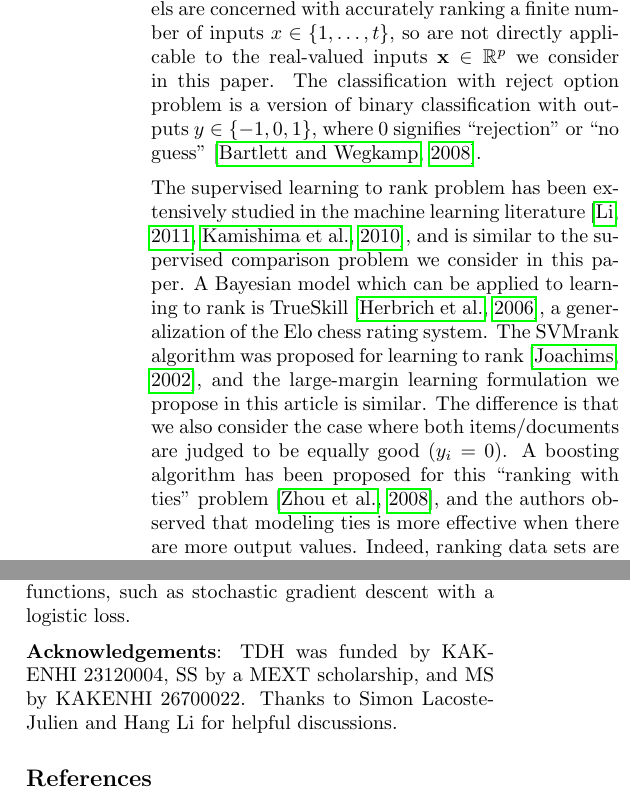
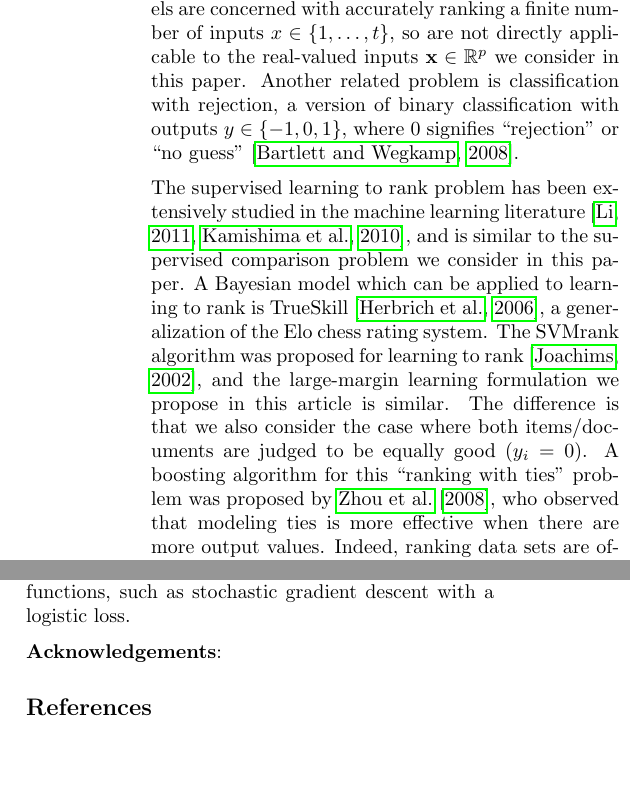
Before and after one commit to tdhock/compare-paper, a LaTeX paper (HOCKING-svm-compare.tex): two parts of the columns of pages 2 and 6 of 7, joined at a grey line, cut so that both start at the same text, the shorter picture padded with empty space. Compiled offline with pdfLaTeX; an older LaTeX class or package is replaced by its successor.

Commit message:
sushi pairs, anonymize

```diff
--- a/HOCKING-svm-compare.tex
+++ b/HOCKING-svm-compare.tex
@@ -200,19 +203,18 @@ problem.
 
 \subsection{Compare, reject, and rank}
 
-Comparison is similar to classification with a reject
-option and ranking (Table~\ref{tab:related}). The defining features of the
+Comparison is similar to classification with a reject option and
+ranking (Table~\ref{tab:related}). The defining features of the
 comparison problem that we study in this paper are that inputs are
 pairs $\mathbf x,\mathbf x'\in\RR^p$, and outputs $y\in\{-1,0,1\}$
-include the $y=0$ equality pairs or ties.
-The statistics literature
+include the $y=0$ equality pairs or ties.  The statistics literature
 contains many probabilistic models for paired comparison experiments,
 some of which directly model ties \citep{davidson-ties}. Such models
 are concerned with accurately ranking a finite number of inputs
 $x\in\{1,\dots,t\}$, so are not directly applicable to the real-valued
-inputs $\mathbf x\in\RR^p$ we consider in this paper. The
-classification with reject option problem is a version of binary
-classification with outputs $y\in\{-1,0,1\}$, where 0 signifies
+inputs $\mathbf x\in\RR^p$ we consider in this paper. Another related
+problem is classification with rejection, a version of
+binary classification with outputs $y\in\{-1,0,1\}$, where 0 signifies
 ``rejection'' or ``no guess'' \citep{reject-option}.
 
 The supervised learning to rank problem has been extensively studied
@@ -225,8 +227,8 @@ was proposed for learning to rank \citep{ranksvm}, and the
 large-margin learning formulation we propose in this article is
 similar. The difference is that we also consider the case where both
 items/documents are judged to be equally good ($y_i=0$).  A boosting
-algorithm has been proposed for this ``ranking with ties'' problem
-\citep{rank-with-ties}, and the authors observed that modeling ties is
+algorithm for this ``ranking with ties'' problem was proposed by
+\citet{rank-with-ties}, who observed that modeling ties is
 more effective when there are more output values. Indeed, ranking data
 sets are often described not in terms of labeled pairs of inputs
 $(\mathbf x_i, \mathbf x_i', y_i)$ but instead single inputs $\mathbf
@@ -868,9 +870,10 @@ large data sets, we would like to try algorithms based on smooth
 discriminative loss functions, such as stochastic gradient descent
 with a logistic loss.
 
-\textbf{Acknowledgements}: TDH was funded by KAKENHI 23120004, SS by a
-MEXT scholarship, and MS by KAKENHI 26700022. Thanks to Simon
-Lacoste-Julien and Hang Li for helpful discussions.
+\textbf{Acknowledgements}:
+%TDH was funded by KAKENHI 23120004, SS by a
+%MEXT scholarship, and MS by KAKENHI 26700022. Thanks to Simon
+%Lacoste-Julien and Hang Li for helpful discussions.
 
 \bibliographystyle{abbrvnat}
 \bibliography{refs}
```
Also changed, not shown: Makefile, HOCKING-svm-compare.tex (23 more changed lines), 1 other file.
